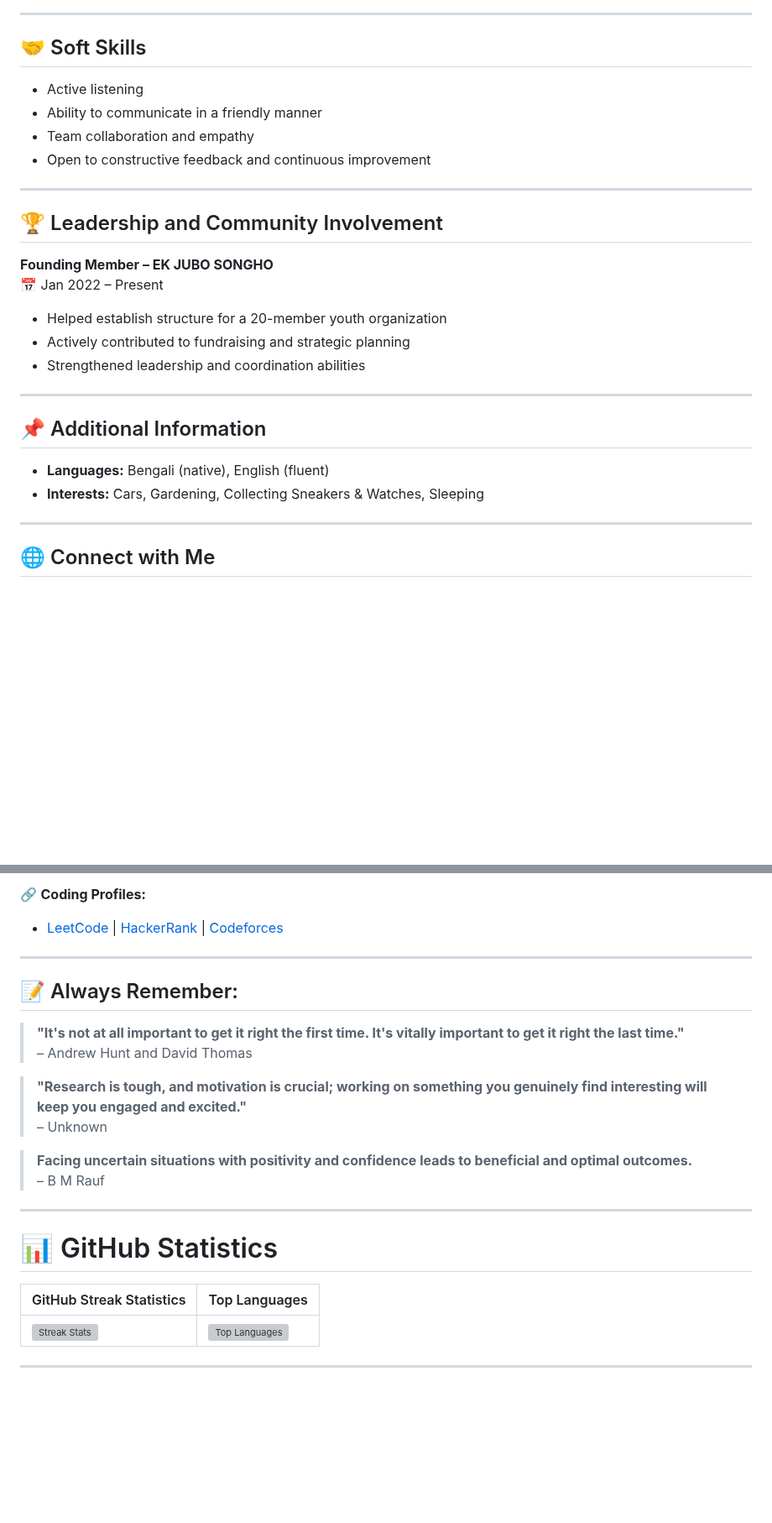
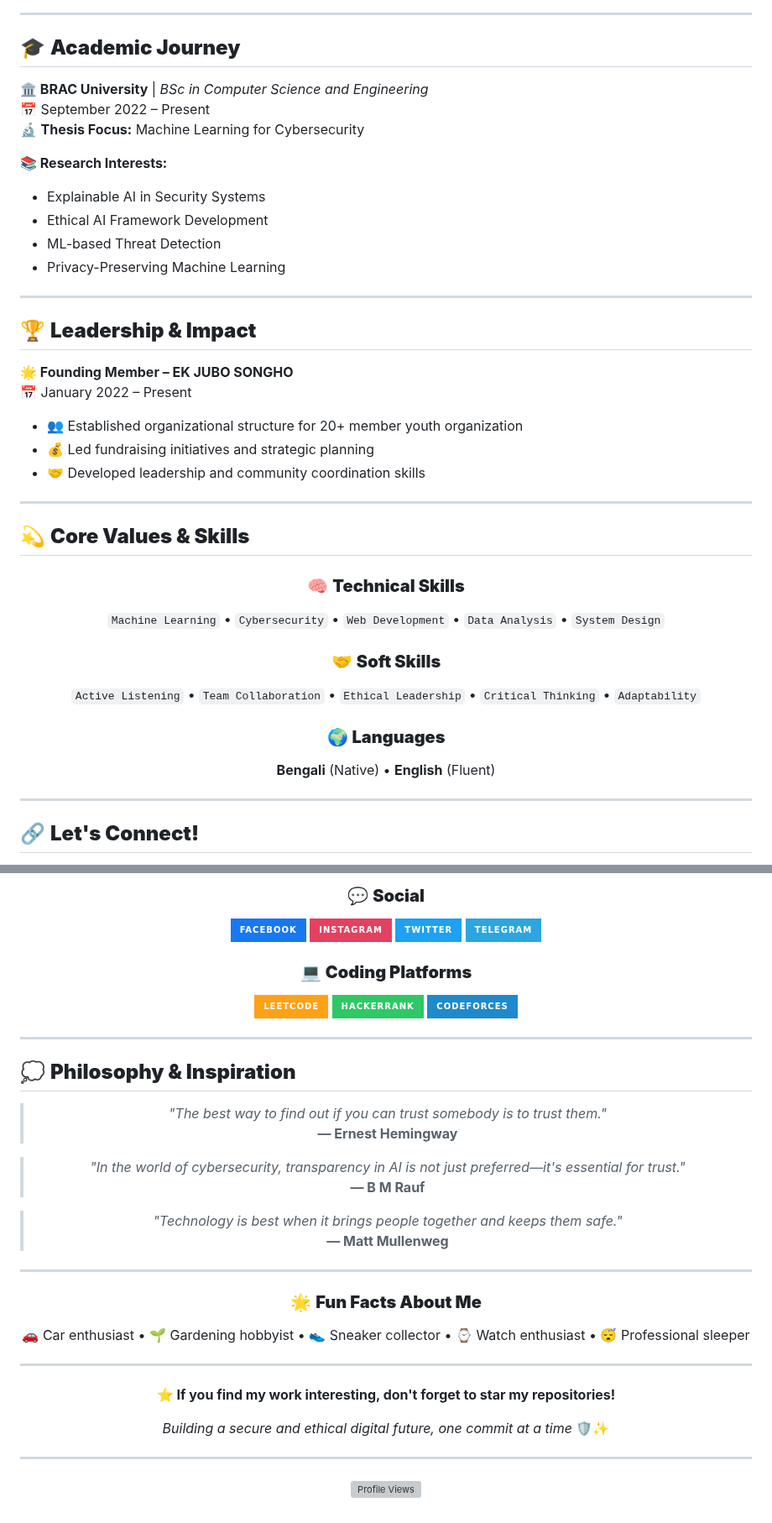
Before and after one commit to mebmrauf/mebmrauf, a Markdown page: README.md, 2 parts joined by grey strips. Shown at 84% size. Drawn GitHub-style; badges without logos; blank space fills up the shorter version; grey boxes are pictures that could not be loaded.

```diff
--- a/README.md
+++ b/README.md
@@ -59,31 +110,46 @@ _Higher Secondary School Certificate (HSC)_
 
 ---
 
-## 🤝 Soft Skills
+## 🎓 **Academic Journey**
 
-- Active listening
-- Ability to communicate in a friendly manner
-- Team collaboration and empathy
-- Open to constructive feedback and continuous improvement
+**🏛️ BRAC University** | *BSc in Computer Science and Engineering*
+📅 September 2022 – Present
+🔬 **Thesis Focus:** Machine Learning for Cybersecurity
+
+**📚 Research Interests:**
+- Explainable AI in Security Systems
+- Ethical AI Framework Development
+- ML-based Threat Detection
+- Privacy-Preserving Machine Learning
 
 ---
 
-## 🏆 Leadership and Community Involvement
+## 🏆 **Leadership & Impact**
 
-**Founding Member – EK JUBO SONGHO**
-📅 Jan 2022 – Present
-- Helped establish structure for a 20-member youth organization
-- Actively contributed to fundraising and strategic planning
-- Strengthened leadership and coordination abilities
+**🌟 Founding Member – EK JUBO SONGHO**
+📅 January 2022 – Present
+- 👥 Established organizational structure for 20+ member youth organization
+- 💰 Led fundraising initiatives and strategic planning
+- 🤝 Developed leadership and community coordination skills
 
 ---
 
-## 📌 Additional Information
+## 💫 **Core Values & Skills**
 
-- **Languages:** Bengali (native), English (fluent)
-- **Interests:** Cars, Gardening, Collecting Sneakers & Watches, Sleeping
+<div align="center">
+
+### 🧠 **Technical Skills**
+`Machine Learning` • `Cybersecurity` • `Web Development` • `Data Analysis` • `System Design`
+
+### 🤝 **Soft Skills**
+`Active Listening` • `Team Collaboration` • `Ethical Leadership` • `Critical Thinking` • `Adaptability`
+
+### 🌍 **Languages**
+**Bengali** (Native) • **English** (Fluent)
+
+</div>
 
 ---
 
-## 🌐 Connect with Me
+## 🔗 **Let's Connect!**
 
@@ -93,26 +157,49 @@ _Higher Secondary School Certificate (HSC)_
 
-🔗 **Coding Profiles:**
-- [LeetCode](https://leetcode.com/mebmrauf) | [HackerRank](https://www.hackerrank.com/profile/mebmrauf) | [Codeforces](https://codeforces.com/profile/bmrauf)
+### 💬 **Social**
+[![Facebook](https://img.shields.io/badge/Facebook-1877F2?style=for-the-badge&logo=facebook&logoColor=white)](https://www.facebook.com/mebmrauf)
+[![Instagram](https://img.shields.io/badge/Instagram-E4405F?style=for-the-badge&logo=instagram&logoColor=white)](https://www.instagram.com/mebmrauf)
+[![Twitter](https://img.shields.io/badge/Twitter-1DA1F2?style=for-the-badge&logo=twitter&logoColor=white)](https://twitter.com/mebmrauf)
+[![Telegram](https://img.shields.io/badge/Telegram-2CA5E0?style=for-the-badge&logo=telegram&logoColor=white)](https://t.me/mebmrauf)
+
+### 💻 **Coding Platforms**
+[![LeetCode](https://img.shields.io/badge/LeetCode-FFA116?style=for-the-badge&logo=leetcode&logoColor=black)](https://leetcode.com/mebmrauf)
+[![HackerRank](https://img.shields.io/badge/HackerRank-2EC866?style=for-the-badge&logo=hackerrank&logoColor=white)](https://www.hackerrank.com/profile/mebmrauf)
+[![Codeforces](https://img.shields.io/badge/Codeforces-1F8ACB?style=for-the-badge&logo=codeforces&logoColor=white)](https://codeforces.com/profile/bmrauf)
+
+</div>
 
 ---
 
-## 📝 Always Remember:
+## 💭 **Philosophy & Inspiration**
 
-> **"It's not at all important to get it right the first time. It's vitally important to get it right the last time."**
-> – Andrew Hunt and David Thomas
+<div align="center">
 
-> **"Research is tough, and motivation is crucial; working on something you genuinely find interesting will keep you engaged and excited."**
-> – Unknown
+> *"The best way to find out if you can trust somebody is to trust them."*
+> **— Ernest Hemingway**
 
-> **Facing uncertain situations with positivity and confidence leads to beneficial and optimal outcomes.**
-> – B M Rauf
+> *"In the world of cybersecurity, transparency in AI is not just preferred—it's essential for trust."*
+> **— B M Rauf**
+
+> *"Technology is best when it brings people together and keeps them safe."*
+> **— Matt Mullenweg**
 
 ---
 
-# 📊 GitHub Statistics
-
-| GitHub Streak Statistics | Top Languages |
-|--------------------------|----------------|
-| ![Streak Stats](https://github-readme-streak-stats.herokuapp.com/?user=mebmrauf&theme=transparent&hide_border=false) | ![Top Languages](https://github-readme-stats.vercel.app/api/top-langs/?username=mebmrauf&theme=transparent&hide_border=false&include_all_commits=true&count_private=true&layout=compact) |
+### 🌟 **Fun Facts About Me**
+🚗 Car enthusiast • 🌱 Gardening hobbyist • 👟 Sneaker collector • ⌚ Watch enthusiast • 😴 Professional sleeper
 
 ---
+
+**⭐ If you find my work interesting, don't forget to star my repositories!**
+
+*Building a secure and ethical digital future, one commit at a time* 🛡️✨
+
+</div>
+
+---
+
+<div align="center">
+
+![Profile Views](https://komarev.com/ghpvc/?username=mebmrauf&style=for-the-badge&color=00d9ff)
+
+</div>
```
Also changed, not shown: other parts of README.md (+88 -39 lines).
